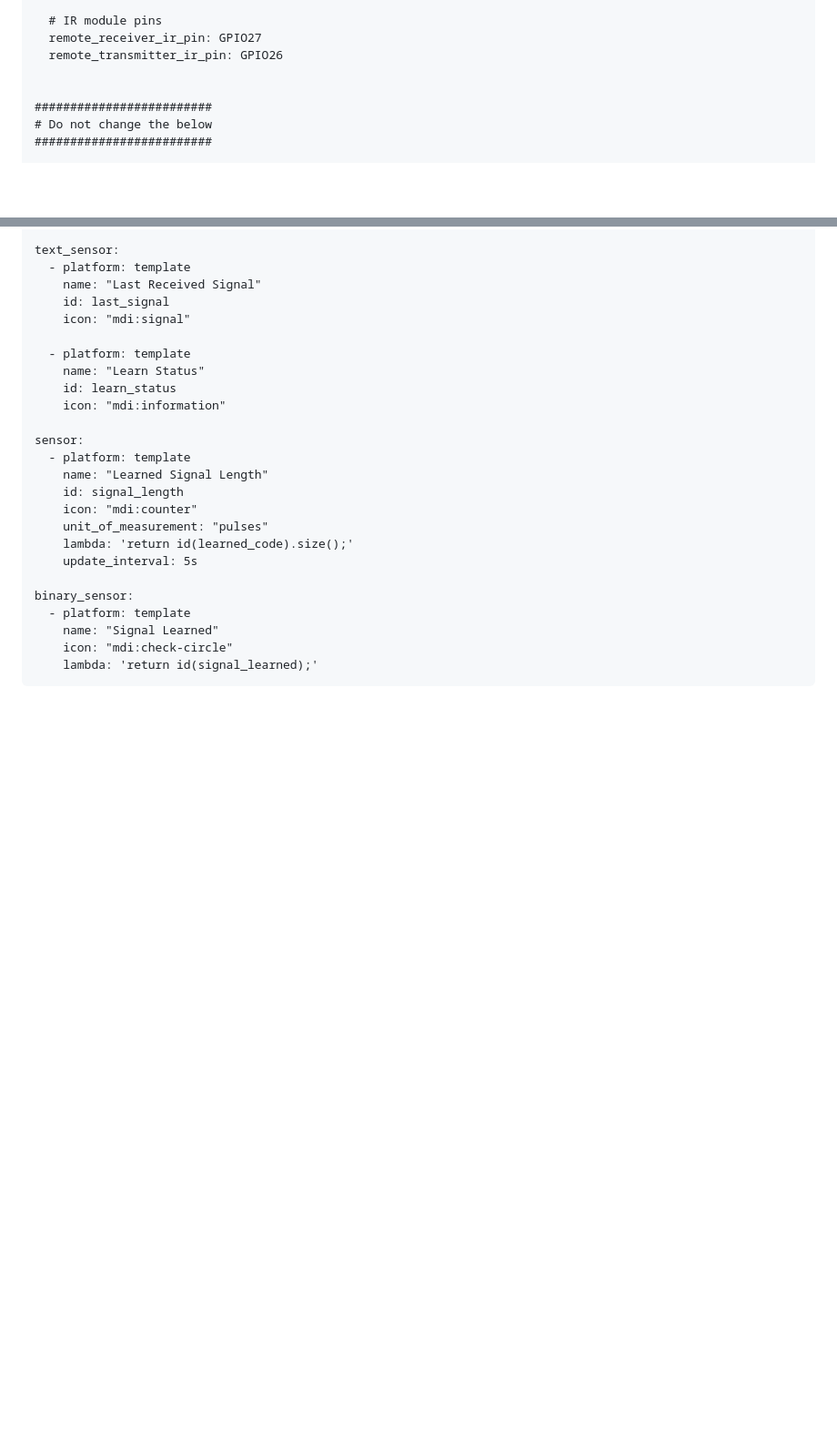
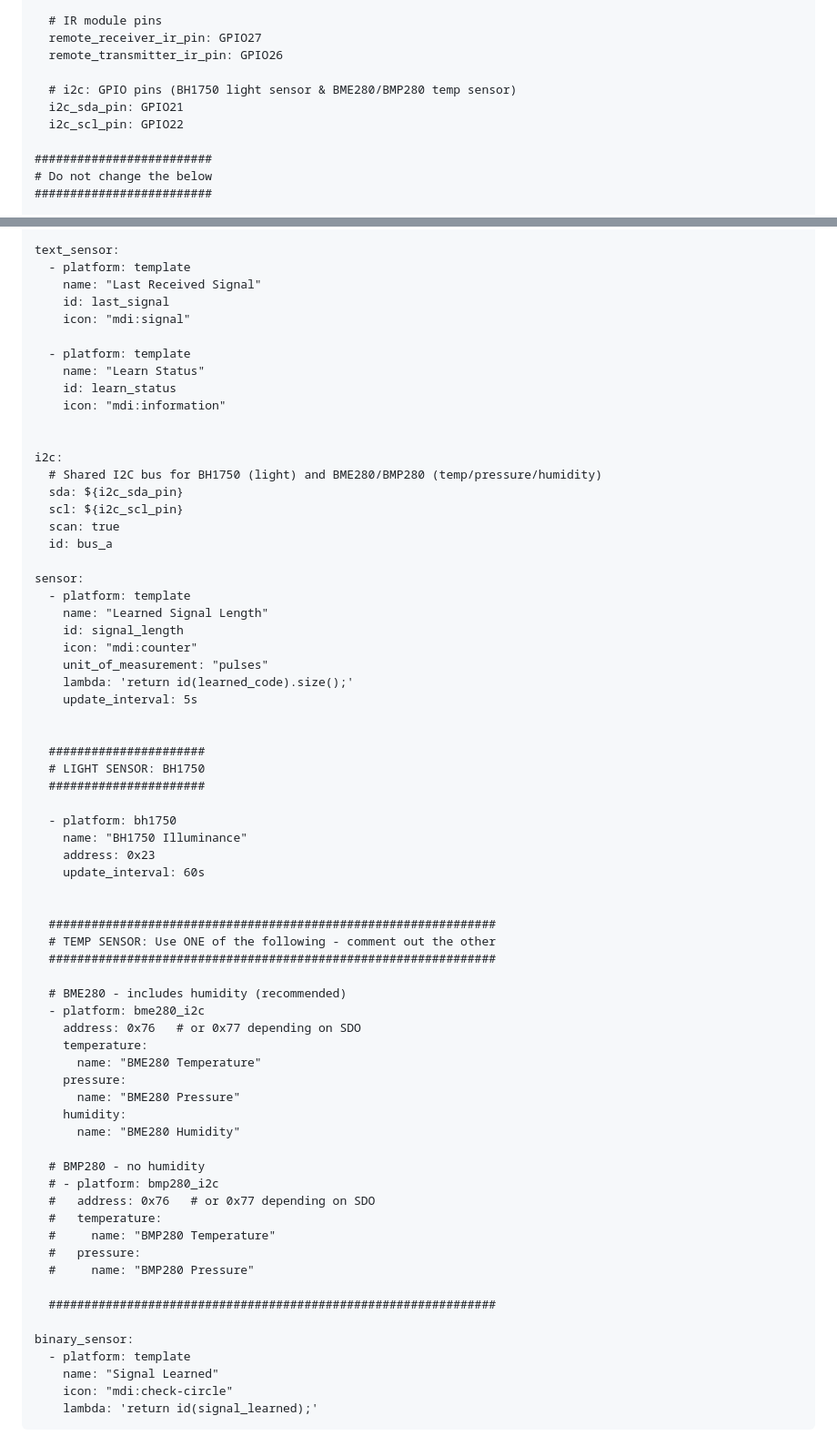
Before and after one commit to LazyTechGeek/HomeAssistant-RF, a Markdown page: README.md, 2 parts joined by grey strips. Shown at 91% size. Drawn GitHub-style; blank space fills up the shorter version.

```diff
--- a/README.md
+++ b/README.md
@@ -299,6 +299,9 @@ substitutions:
   remote_receiver_ir_pin: GPIO27
   remote_transmitter_ir_pin: GPIO26
 
+  # i2c: GPIO pins (BH1750 light sensor & BME280/BMP280 temp sensor)
+  i2c_sda_pin: GPIO21
+  i2c_scl_pin: GPIO22
 
 #########################
 # Do not change the below
@@ -551,6 +554,14 @@ text_sensor:
     id: learn_status
     icon: "mdi:information"
 
+
+i2c:
+  # Shared I2C bus for BH1750 (light) and BME280/BMP280 (temp/pressure/humidity)
+  sda: ${i2c_sda_pin}
+  scl: ${i2c_scl_pin}
+  scan: true
+  id: bus_a
+
 sensor:
   - platform: template
     name: "Learned Signal Length"
@@ -560,6 +571,41 @@ sensor:
     lambda: 'return id(learned_code).size();'
     update_interval: 5s
 
+
+  ######################
+  # LIGHT SENSOR: BH1750
+  ######################
+
+  - platform: bh1750
+    name: "BH1750 Illuminance"
+    address: 0x23
+    update_interval: 60s
+
+
+  ###############################################################
+  # TEMP SENSOR: Use ONE of the following - comment out the other
+  ###############################################################
+
+  # BME280 - includes humidity (recommended)
+  - platform: bme280_i2c
+    address: 0x76   # or 0x77 depending on SDO
+    temperature:
+      name: "BME280 Temperature"
+    pressure:
+      name: "BME280 Pressure"
+    humidity:
+      name: "BME280 Humidity"
+
+  # BMP280 - no humidity
+  # - platform: bmp280_i2c
+  #   address: 0x76   # or 0x77 depending on SDO
+  #   temperature:
+  #     name: "BMP280 Temperature"
+  #   pressure:
+  #     name: "BMP280 Pressure"
+
+  ###############################################################
+
 binary_sensor:
   - platform: template
     name: "Signal Learned"
```
